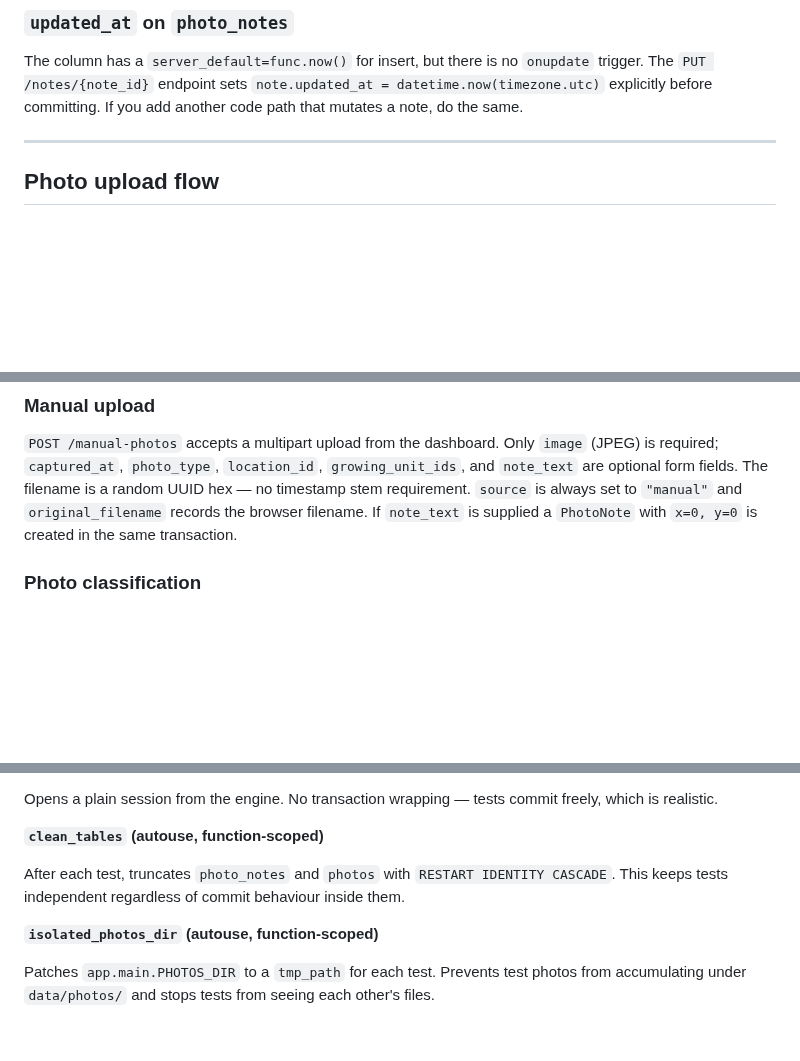
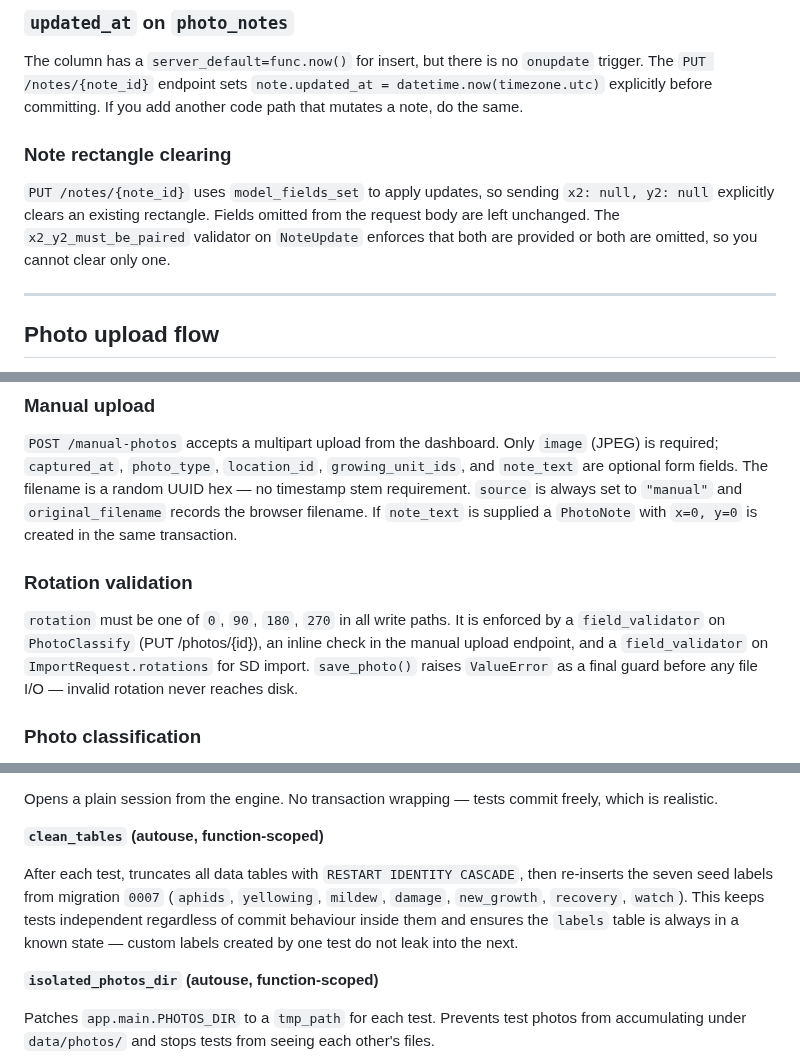
Before and after one commit to marcogallotta/plant-monitor, a Markdown page: docs/internals.md, 3 parts joined by grey strips. GitHub-like rendering; blank space fills up the shorter version.

```diff
--- a/docs/internals.md
+++ b/docs/internals.md
@@ -48,6 +48,10 @@ docker compose run --rm backend alembic revision -m "describe the change"
 
 The column has a `server_default=func.now()` for insert, but there is no `onupdate` trigger. The `PUT /notes/{note_id}` endpoint sets `note.updated_at = datetime.now(timezone.utc)` explicitly before committing. If you add another code path that mutates a note, do the same.
 
+### Note rectangle clearing
+
+`PUT /notes/{note_id}` uses `model_fields_set` to apply updates, so sending `x2: null, y2: null` explicitly clears an existing rectangle. Fields omitted from the request body are left unchanged. The `x2_y2_must_be_paired` validator on `NoteUpdate` enforces that both are provided or both are omitted, so you cannot clear only one.
+
 ---
 
 ## Photo upload flow
@@ -72,6 +76,10 @@ After files are on disk, `_upsert_photo_record()` creates the DB row if one does
 ### Manual upload
 
 `POST /manual-photos` accepts a multipart upload from the dashboard. Only `image` (JPEG) is required; `captured_at`, `photo_type`, `location_id`, `growing_unit_ids`, and `note_text` are optional form fields. The filename is a random UUID hex — no timestamp stem requirement. `source` is always set to `"manual"` and `original_filename` records the browser filename. If `note_text` is supplied a `PhotoNote` with `x=0, y=0` is created in the same transaction.
+
+### Rotation validation
+
+`rotation` must be one of `0`, `90`, `180`, `270` in all write paths. It is enforced by a `field_validator` on `PhotoClassify` (PUT /photos/{id}), an inline check in the manual upload endpoint, and a `field_validator` on `ImportRequest.rotations` for SD import. `save_photo()` raises `ValueError` as a final guard before any file I/O — invalid rotation never reaches disk.
 
 ### Photo classification
 
@@ -163,7 +171,7 @@ Opens a plain session from the engine. No transaction wrapping — tests commit
 
 **`clean_tables` (autouse, function-scoped)**
 
-After each test, truncates `photo_notes` and `photos` with `RESTART IDENTITY CASCADE`. This keeps tests independent regardless of commit behaviour inside them.
+After each test, truncates all data tables with `RESTART IDENTITY CASCADE`, then re-inserts the seven seed labels from migration `0007` (`aphids`, `yellowing`, `mildew`, `damage`, `new_growth`, `recovery`, `watch`). This keeps tests independent regardless of commit behaviour inside them and ensures the `labels` table is always in a known state — custom labels created by one test do not leak into the next.
 
 **`isolated_photos_dir` (autouse, function-scoped)**
 
```
Also changed, not shown: other parts of docs/internals.md (+2 -0 lines).
